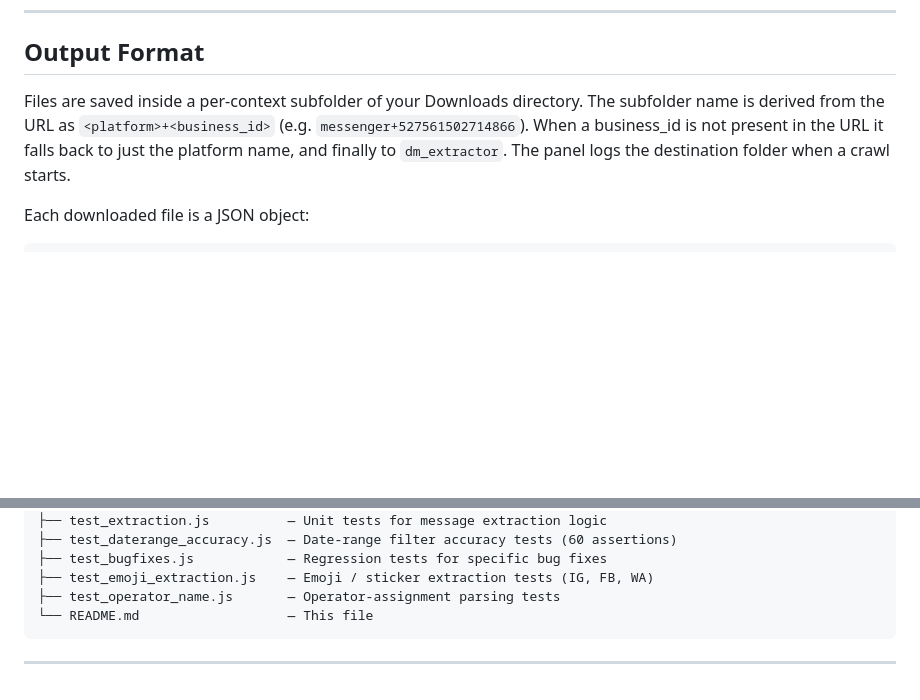
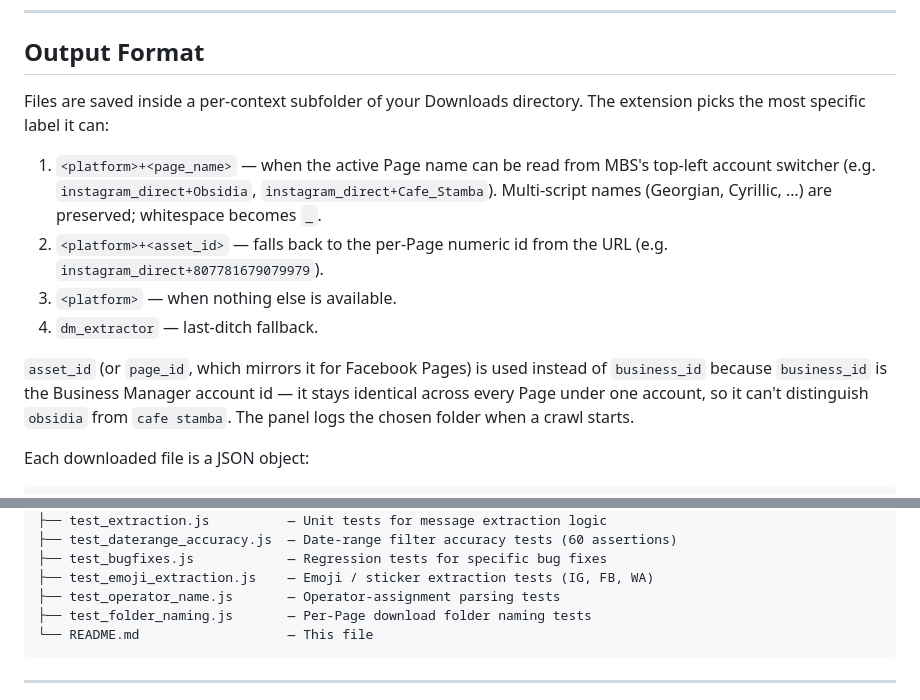
Before and after one commit to tatuliusi/dm_extractor_extension, a Markdown page: README.md, 2 parts joined by grey strips. GitHub-like rendering; blank space fills up the shorter version.

Commit message:
docs: describe per-Page download folder pattern
Updates the Output Format section to document the new
"{platform}+{page_name}" folder pattern, the reasoning for dropping
business_id (identical across Pages under one Business Manager), and
the fallback chain to asset_id when the account switcher can't be
scraped. Adds test_folder_naming.js to the File Structure list.

Co-Authored-By: Claude Opus 4.7 (1M context) <noreply@anthropic.com>

````diff
--- a/README.md
+++ b/README.md
@@ -73,7 +73,14 @@ Repeat for each company account by switching the active account in the MBS top n
 
 ## Output Format
 
-Files are saved inside a per-context subfolder of your Downloads directory. The subfolder name is derived from the URL as `<platform>+<business_id>` (e.g. `messenger+527561502714866`). When a business_id is not present in the URL it falls back to just the platform name, and finally to `dm_extractor`. The panel logs the destination folder when a crawl starts.
+Files are saved inside a per-context subfolder of your Downloads directory. The extension picks the most specific label it can:
+
+1. `<platform>+<page_name>` — when the active Page name can be read from MBS's top-left account switcher (e.g. `instagram_direct+Obsidia`, `instagram_direct+Cafe_Stamba`). Multi-script names (Georgian, Cyrillic, …) are preserved; whitespace becomes `_`.
+2. `<platform>+<asset_id>` — falls back to the per-Page numeric id from the URL (e.g. `instagram_direct+807781679079979`).
+3. `<platform>` — when nothing else is available.
+4. `dm_extractor` — last-ditch fallback.
+
+`asset_id` (or `page_id`, which mirrors it for Facebook Pages) is used instead of `business_id` because `business_id` is the Business Manager account id — it stays identical across every Page under one account, so it can't distinguish `obsidia` from `cafe stamba`. The panel logs the chosen folder when a crawl starts.
 
 Each downloaded file is a JSON object:
 
@@ -157,6 +164,7 @@ extension/
 ├── test_bugfixes.js            — Regression tests for specific bug fixes
 ├── test_emoji_extraction.js    — Emoji / sticker extraction tests (IG, FB, WA)
 ├── test_operator_name.js       — Operator-assignment parsing tests
+├── test_folder_naming.js       — Per-Page download folder naming tests
 └── README.md                   — This file
 ```
 
````
